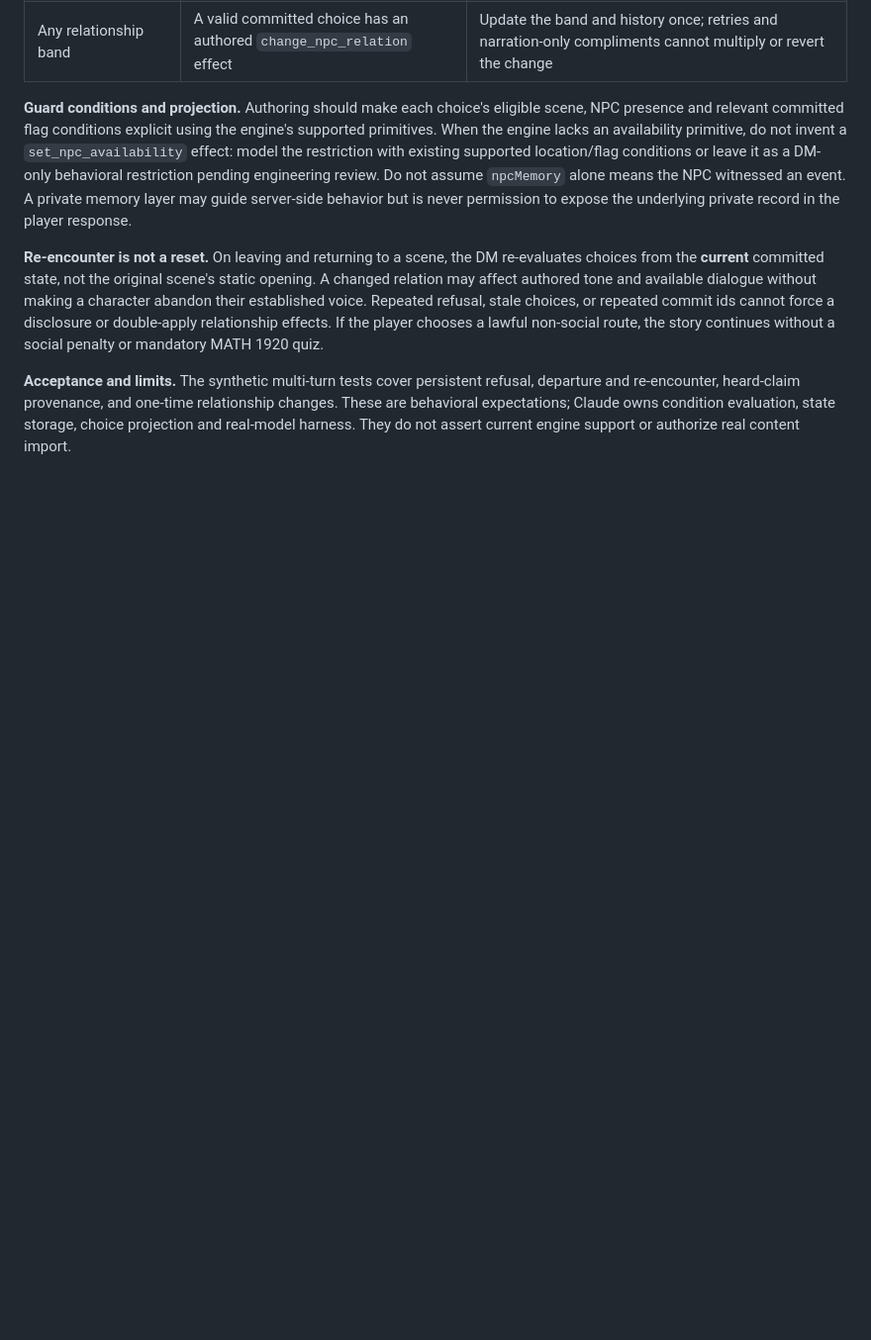
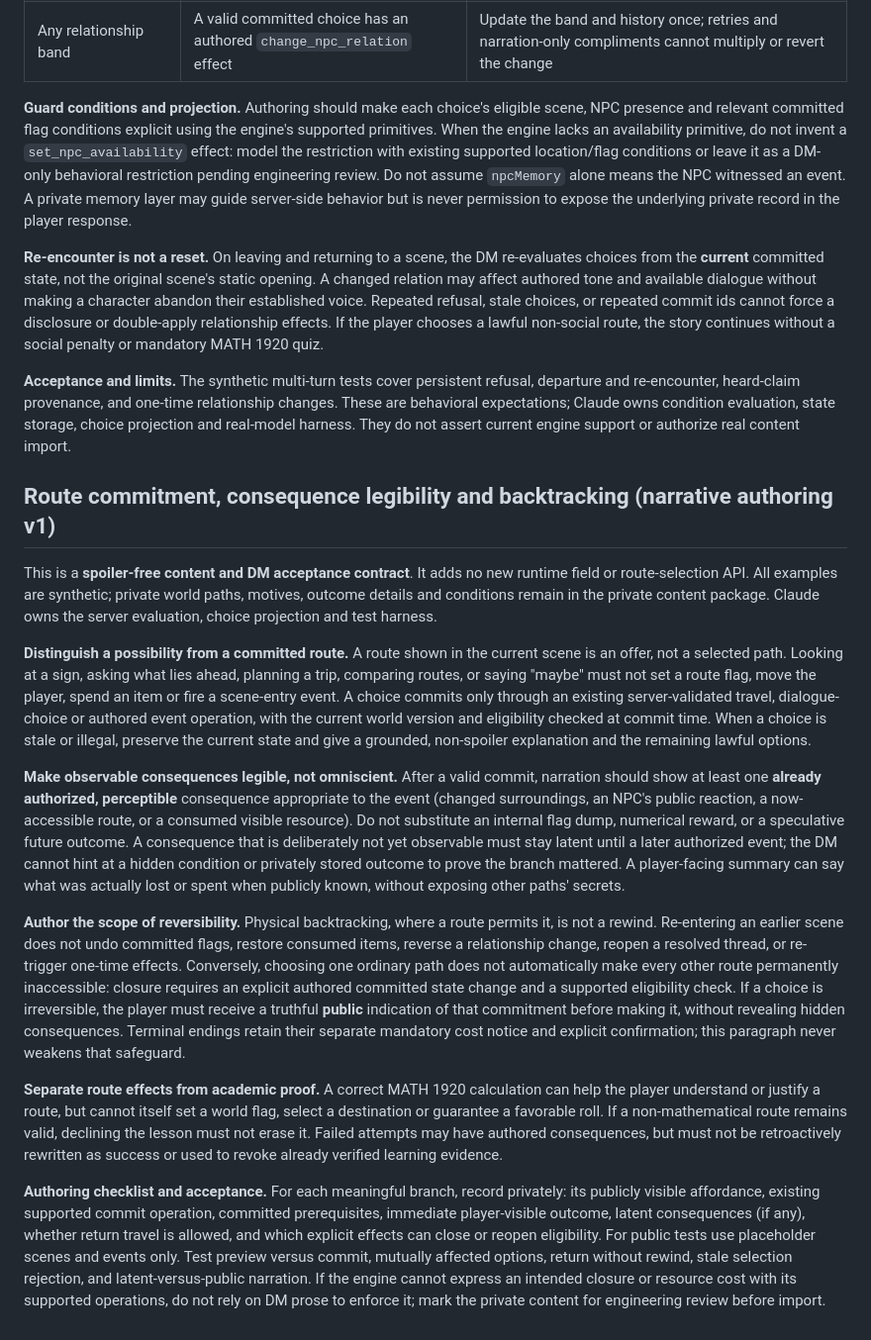
Before and after one commit to catminn/catmin-study, a Markdown page: content/contracts/world-content-semantics-v1.md, the part around the change. Shown at 99% size. Rendered like a GitHub page; blank space fills up the shorter version.

Commit message:
docs: specify spoiler-free route consequence and backtracking semantics

```diff
--- a/content/contracts/world-content-semantics-v1.md
+++ b/content/contracts/world-content-semantics-v1.md
@@ -190,3 +190,18 @@ This section is a **spoiler-free authoring and DM acceptance contract**, not a n
 **Re-encounter is not a reset.** On leaving and returning to a scene, the DM re-evaluates choices from the **current** committed state, not the original scene's static opening. A changed relation may affect authored tone and available dialogue without making a character abandon their established voice. Repeated refusal, stale choices, or repeated commit ids cannot force a disclosure or double-apply relationship effects. If the player chooses a lawful non-social route, the story continues without a social penalty or mandatory MATH 1920 quiz.
 
 **Acceptance and limits.** The synthetic multi-turn tests cover persistent refusal, departure and re-encounter, heard-claim provenance, and one-time relationship changes. These are behavioral expectations; Claude owns condition evaluation, state storage, choice projection and real-model harness. They do not assert current engine support or authorize real content import.
+
+
+## Route commitment, consequence legibility and backtracking (narrative authoring v1)
+
+This is a **spoiler-free content and DM acceptance contract**. It adds no new runtime field or route-selection API. All examples are synthetic; private world paths, motives, outcome details and conditions remain in the private content package. Claude owns the server evaluation, choice projection and test harness.
+
+**Distinguish a possibility from a committed route.** A route shown in the current scene is an offer, not a selected path. Looking at a sign, asking what lies ahead, planning a trip, comparing routes, or saying "maybe" must not set a route flag, move the player, spend an item or fire a scene-entry event. A choice commits only through an existing server-validated travel, dialogue-choice or authored event operation, with the current world version and eligibility checked at commit time. When a choice is stale or illegal, preserve the current state and give a grounded, non-spoiler explanation and the remaining lawful options.
+
+**Make observable consequences legible, not omniscient.** After a valid commit, narration should show at least one **already authorized, perceptible** consequence appropriate to the event (changed surroundings, an NPC's public reaction, a now-accessible route, or a consumed visible resource). Do not substitute an internal flag dump, numerical reward, or a speculative future outcome. A consequence that is deliberately not yet observable must stay latent until a later authorized event; the DM cannot hint at a hidden condition or privately stored outcome to prove the branch mattered. A player-facing summary can say what was actually lost or spent when publicly known, without exposing other paths' secrets.
+
+**Author the scope of reversibility.** Physical backtracking, where a route permits it, is not a rewind. Re-entering an earlier scene does not undo committed flags, restore consumed items, reverse a relationship change, reopen a resolved thread, or re-trigger one-time effects. Conversely, choosing one ordinary path does not automatically make every other route permanently inaccessible: closure requires an explicit authored committed state change and a supported eligibility check. If a choice is irreversible, the player must receive a truthful **public** indication of that commitment before making it, without revealing hidden consequences. Terminal endings retain their separate mandatory cost notice and explicit confirmation; this paragraph never weakens that safeguard.
+
+**Separate route effects from academic proof.** A correct MATH 1920 calculation can help the player understand or justify a route, but cannot itself set a world flag, select a destination or guarantee a favorable roll. If a non-mathematical route remains valid, declining the lesson must not erase it. Failed attempts may have authored consequences, but must not be retroactively rewritten as success or used to revoke already verified learning evidence.
+
+**Authoring checklist and acceptance.** For each meaningful branch, record privately: its publicly visible affordance, existing supported commit operation, committed prerequisites, immediate player-visible outcome, latent consequences (if any), whether return travel is allowed, and which explicit effects can close or reopen eligibility. For public tests use placeholder scenes and events only. Test preview versus commit, mutually affected options, return without rewind, stale selection rejection, and latent-versus-public narration. If the engine cannot express an intended closure or resource cost with its supported operations, do not rely on DM prose to enforce it; mark the private content for engineering review before import.
```
